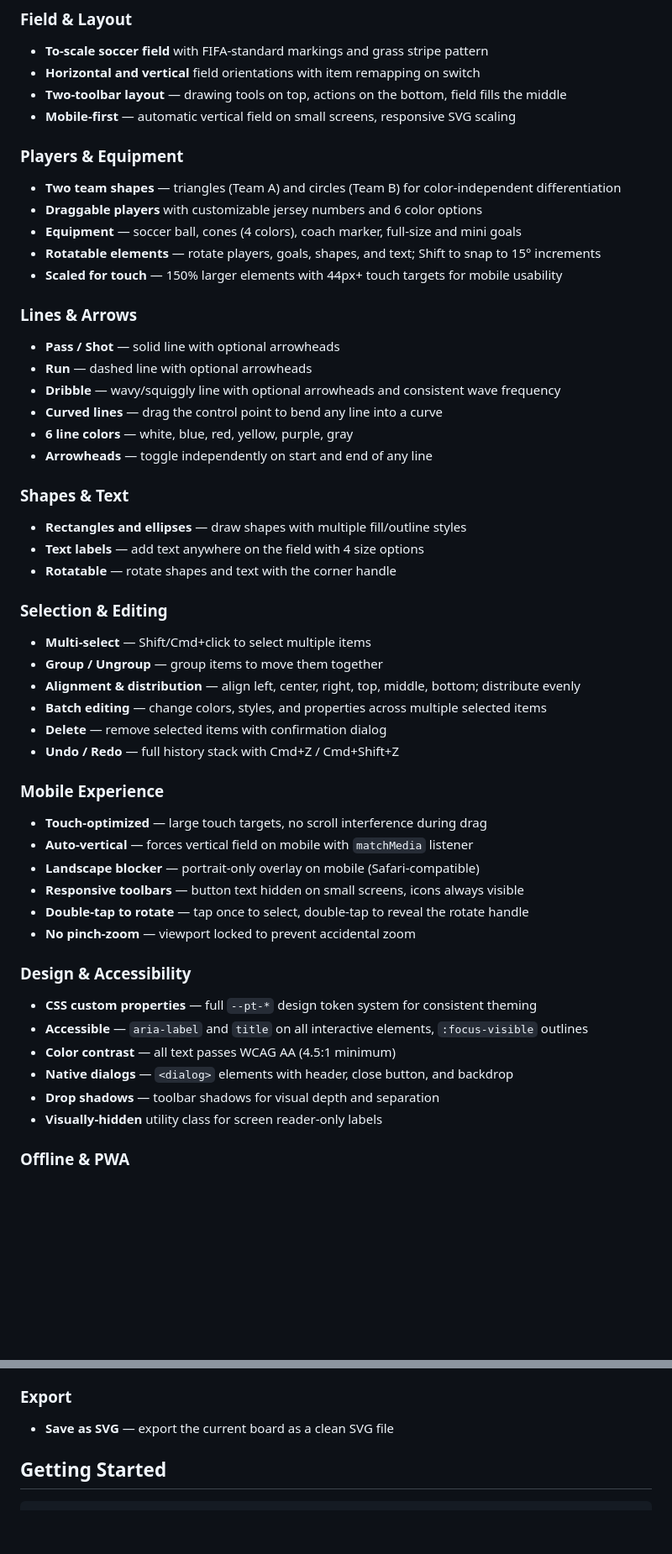
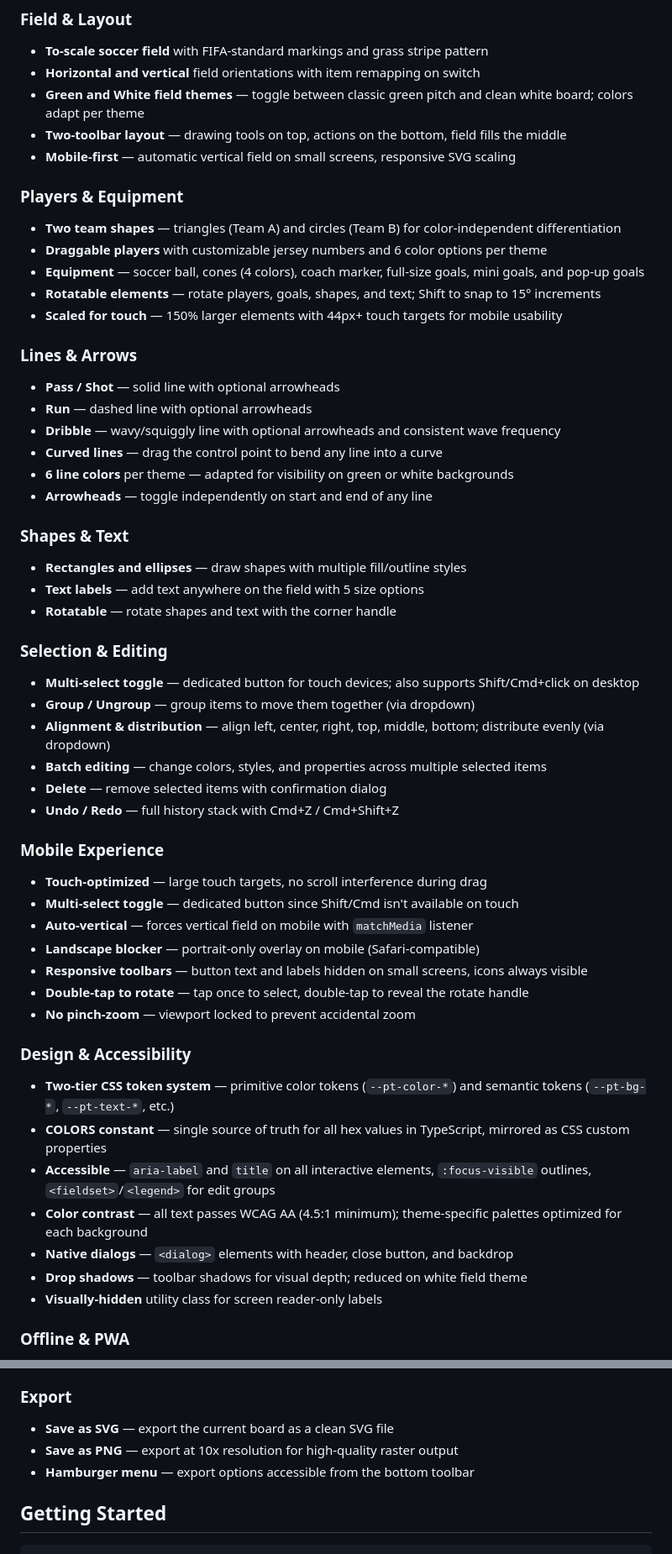
Before and after one commit to markcaron/coach-board, a Markdown page: README.md, 2 parts joined by grey strips. Shown at 84% size. GitHub-like rendering; blank space fills up the shorter version.

Commit message:
Update README with full feature list and Built with AI section
Co-authored-by: Cursor <cursoragent@cursor.com>

```diff
--- a/README.md
+++ b/README.md
@@ -8,14 +8,15 @@ A mobile-first soccer coaching tactical board built with [Lit](https://lit.dev/)
 
 * **To-scale soccer field** with FIFA-standard markings and grass stripe pattern
 * **Horizontal and vertical** field orientations with item remapping on switch
+* **Green and White field themes** — toggle between classic green pitch and clean white board; colors adapt per theme
 * **Two-toolbar layout** — drawing tools on top, actions on the bottom, field fills the middle
 * **Mobile-first** — automatic vertical field on small screens, responsive SVG scaling
 
 ### Players & Equipment
 
 * **Two team shapes** — triangles (Team A) and circles (Team B) for color-independent differentiation
-* **Draggable players** with customizable jersey numbers and 6 color options
-* **Equipment** — soccer ball, cones (4 colors), coach marker, full-size and mini goals
+* **Draggable players** with customizable jersey numbers and 6 color options per theme
+* **Equipment** — soccer ball, cones (4 colors), coach marker, full-size goals, mini goals, and pop-up goals
 * **Rotatable elements** — rotate players, goals, shapes, and text; Shift to snap to 15° increments
 * **Scaled for touch** — 150% larger elements with 44px+ touch targets for mobile usability
 
@@ -25,20 +26,20 @@ A mobile-first soccer coaching tactical board built with [Lit](https://lit.dev/)
 * **Run** — dashed line with optional arrowheads
 * **Dribble** — wavy/squiggly line with optional arrowheads and consistent wave frequency
 * **Curved lines** — drag the control point to bend any line into a curve
-* **6 line colors** — white, blue, red, yellow, purple, gray
+* **6 line colors** per theme — adapted for visibility on green or white backgrounds
 * **Arrowheads** — toggle independently on start and end of any line
 
 ### Shapes & Text
 
 * **Rectangles and ellipses** — draw shapes with multiple fill/outline styles
-* **Text labels** — add text anywhere on the field with 4 size options
+* **Text labels** — add text anywhere on the field with 5 size options
 * **Rotatable** — rotate shapes and text with the corner handle
 
 ### Selection & Editing
 
-* **Multi-select** — Shift/Cmd+click to select multiple items
-* **Group / Ungroup** — group items to move them together
-* **Alignment & distribution** — align left, center, right, top, middle, bottom; distribute evenly
+* **Multi-select toggle** — dedicated button for touch devices; also supports Shift/Cmd+click on desktop
+* **Group / Ungroup** — group items to move them together (via dropdown)
+* **Alignment & distribution** — align left, center, right, top, middle, bottom; distribute evenly (via dropdown)
 * **Batch editing** — change colors, styles, and properties across multiple selected items
 * **Delete** — remove selected items with confirmation dialog
 * **Undo / Redo** — full history stack with Cmd+Z / Cmd+Shift+Z
@@ -46,19 +47,21 @@ A mobile-first soccer coaching tactical board built with [Lit](https://lit.dev/)
 ### Mobile Experience
 
 * **Touch-optimized** — large touch targets, no scroll interference during drag
+* **Multi-select toggle** — dedicated button since Shift/Cmd isn't available on touch
 * **Auto-vertical** — forces vertical field on mobile with `matchMedia` listener
 * **Landscape blocker** — portrait-only overlay on mobile (Safari-compatible)
-* **Responsive toolbars** — button text hidden on small screens, icons always visible
+* **Responsive toolbars** — button text and labels hidden on small screens, icons always visible
 * **Double-tap to rotate** — tap once to select, double-tap to reveal the rotate handle
 * **No pinch-zoom** — viewport locked to prevent accidental zoom
 
 ### Design & Accessibility
 
-* **CSS custom properties** — full `--pt-*` design token system for consistent theming
-* **Accessible** — `aria-label` and `title` on all interactive elements, `:focus-visible` outlines
-* **Color contrast** — all text passes WCAG AA (4.5:1 minimum)
+* **Two-tier CSS token system** — primitive color tokens (`--pt-color-*`) and semantic tokens (`--pt-bg-*`, `--pt-text-*`, etc.)
+* **COLORS constant** — single source of truth for all hex values in TypeScript, mirrored as CSS custom properties
+* **Accessible** — `aria-label` and `title` on all interactive elements, `:focus-visible` outlines, `<fieldset>`/`<legend>` for edit groups
+* **Color contrast** — all text passes WCAG AA (4.5:1 minimum); theme-specific palettes optimized for each background
 * **Native dialogs** — `<dialog>` elements with header, close button, and backdrop
-* **Drop shadows** — toolbar shadows for visual depth and separation
+* **Drop shadows** — toolbar shadows for visual depth; reduced on white field theme
 * **Visually-hidden** utility class for screen reader-only labels
 
 ### Offline & PWA
@@ -72,6 +75,8 @@ A mobile-first soccer coaching tactical board built with [Lit](https://lit.dev/)
 ### Export
 
 * **Save as SVG** — export the current board as a clean SVG file
+* **Save as PNG** — export at 10x resolution for high-quality raster output
+* **Hamburger menu** — export options accessible from the bottom toolbar
 
 ## Getting Started
 
```
Also changed, not shown: other parts of README.md (+4 -4 lines).
